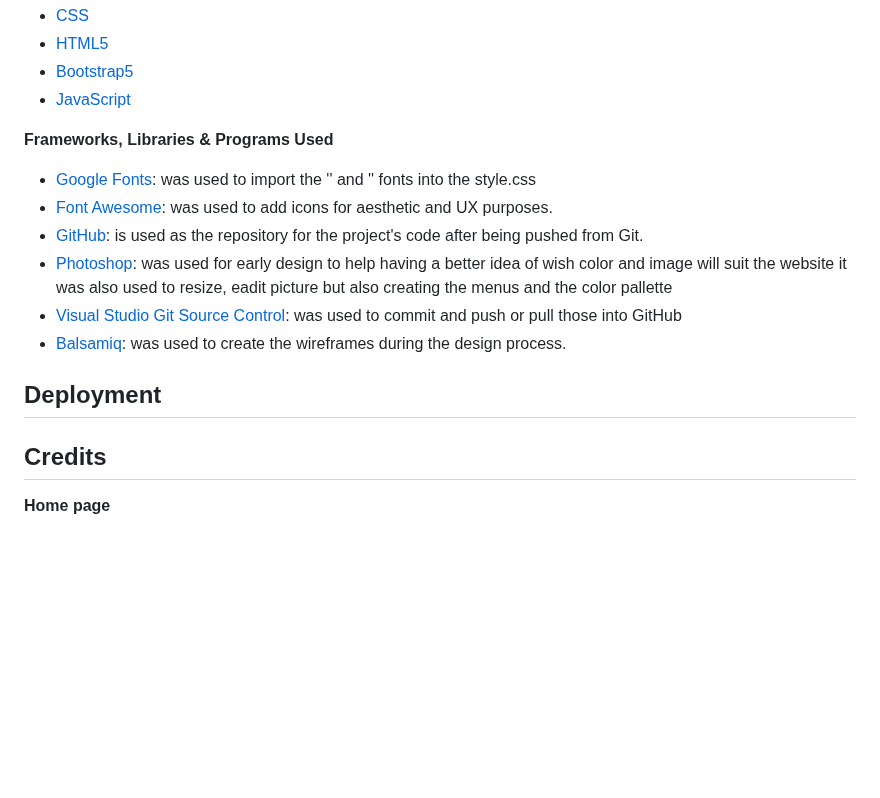
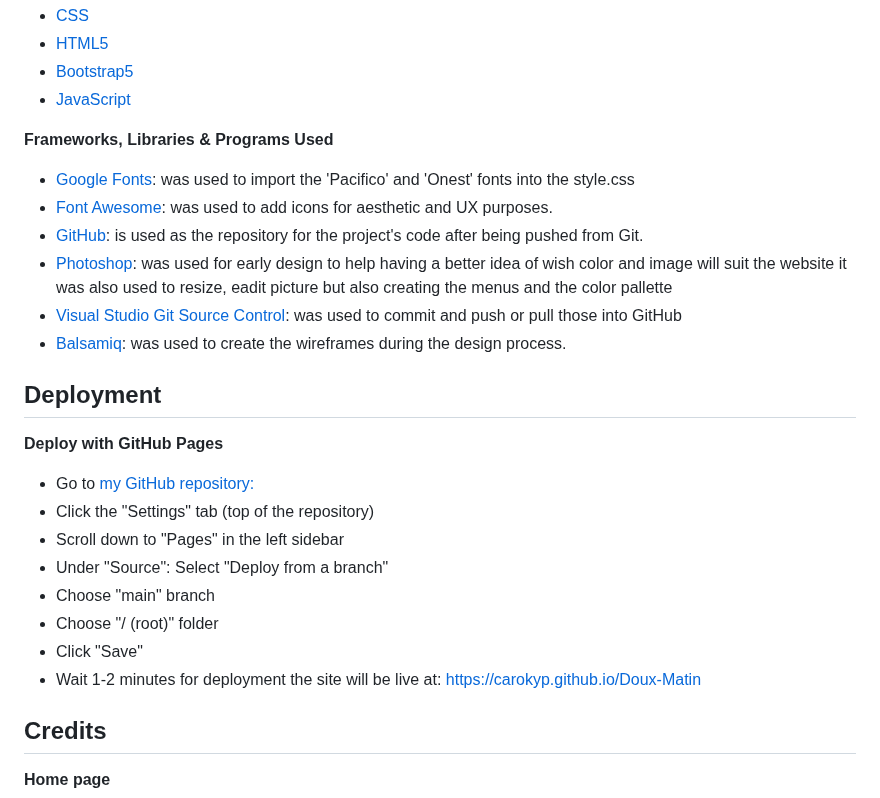
Before and after one commit to Carokyp/Doux-Matin, a Markdown page: README.md, the part around the change. Rendered like a GitHub page; blank space fills up the shorter version.

Commit message:
Update README.md
Add deployment section

```diff
--- a/README.md
+++ b/README.md
@@ -151,7 +151,7 @@ __Languages Used__
 
 __Frameworks, Libraries & Programs Used__
 
-* [Google Fonts](https://fonts.google.com/): was used to import the '' and '' fonts into the style.css
+* [Google Fonts](https://fonts.google.com/): was used to import the 'Pacifico' and 'Onest' fonts into the style.css
 * [Font Awesome](https://fontawesome.com/): was used to add icons for aesthetic and UX purposes.
 * [GitHub](https://github.com/): is used as the repository for the project's code after being pushed from Git.
 * [Photoshop](https://www.adobe.com/uk/products/photoshop.html): was used for early design to help having a better idea of wish color and image will suit the website it was also used to resize, eadit picture but also creating the menus and the color pallette
@@ -159,6 +159,17 @@ __Frameworks, Libraries & Programs Used__
 * [Balsamiq](https://balsamiq.com/): was used to create the wireframes during the design process.
 
 ## Deployment
+
+__Deploy with GitHub Pages__
+
+* Go to [my GitHub repository:](https://github.com/Carokyp/Doux-Matin)
+* Click the "Settings" tab (top of the repository)
+* Scroll down to "Pages" in the left sidebar
+* Under "Source": Select "Deploy from a branch"
+* Choose "main" branch
+* Choose "/ (root)" folder
+* Click "Save"
+* Wait 1-2 minutes for deployment the site will be live at: https://carokyp.github.io/Doux-Matin
 
 ## Credits
 
```
